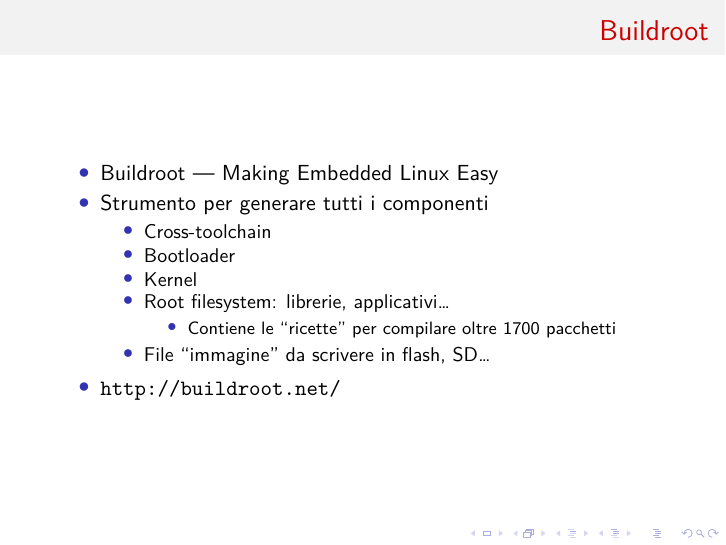
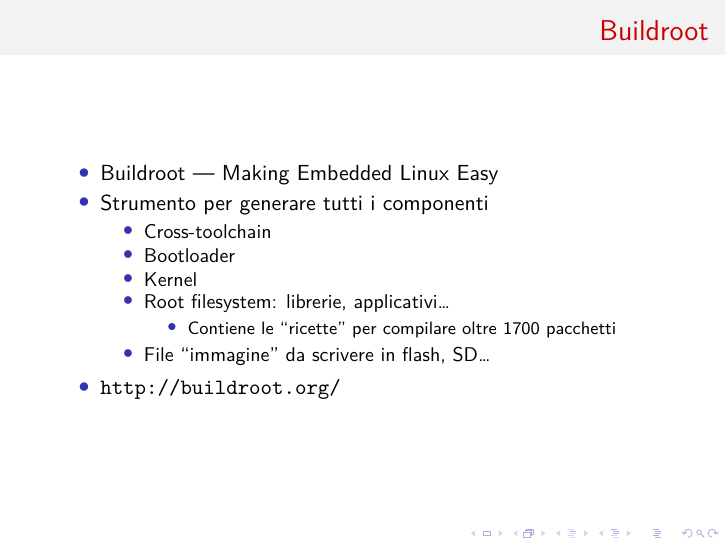
Before and after one commit to lucaceresoli/docs, LaTeX slides (embedded-linux-talk/un-pinguino-piccolo-piccolo.tex): page 32 of 38. Compiled offline with XeLaTeX.

Commit message:
Fix URL Buildroot

```diff
--- a/embedded-linux-talk/un-pinguino-piccolo-piccolo.tex
+++ b/embedded-linux-talk/un-pinguino-piccolo-piccolo.tex
@@ -375,7 +375,7 @@
       \end{itemize}
     \item File ``immagine'' da scrivere in flash, SD\ldots
     \end{itemize}
-  \item \url{http://buildroot.net/}
+  \item \url{http://buildroot.org/}
   \end{itemize}
 \end{frame}
 
```
